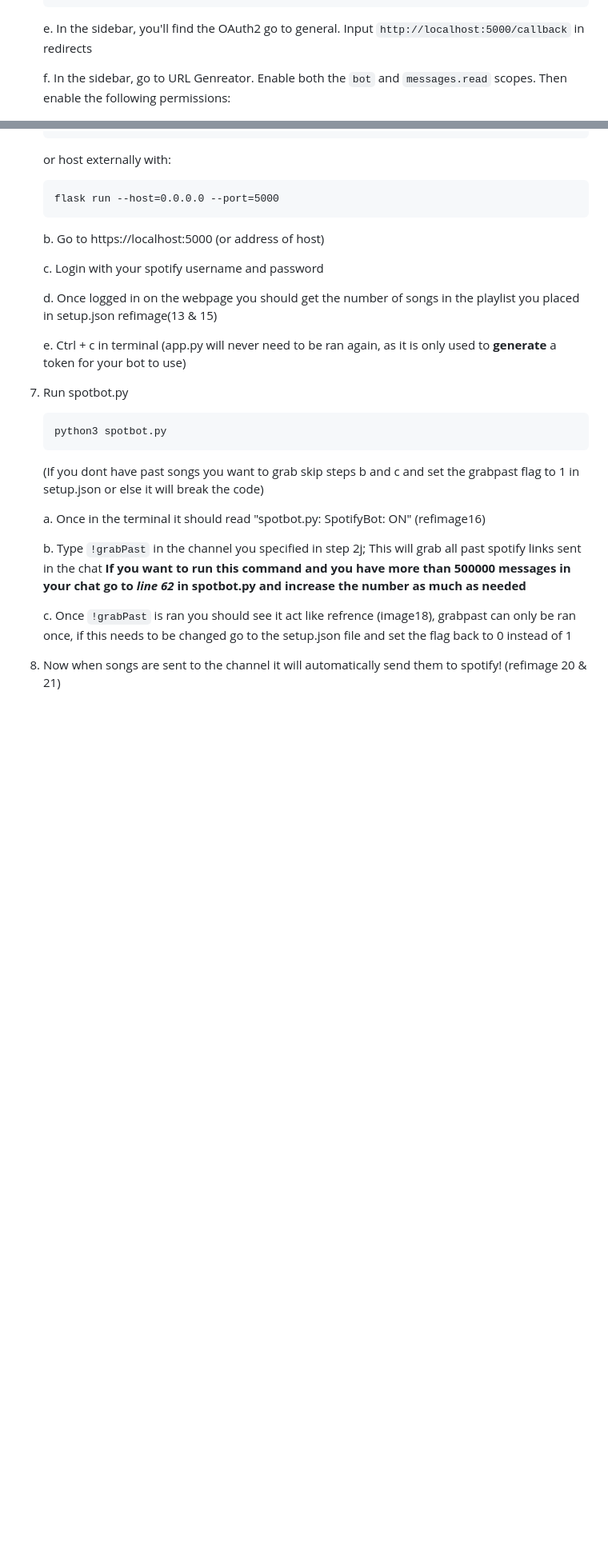
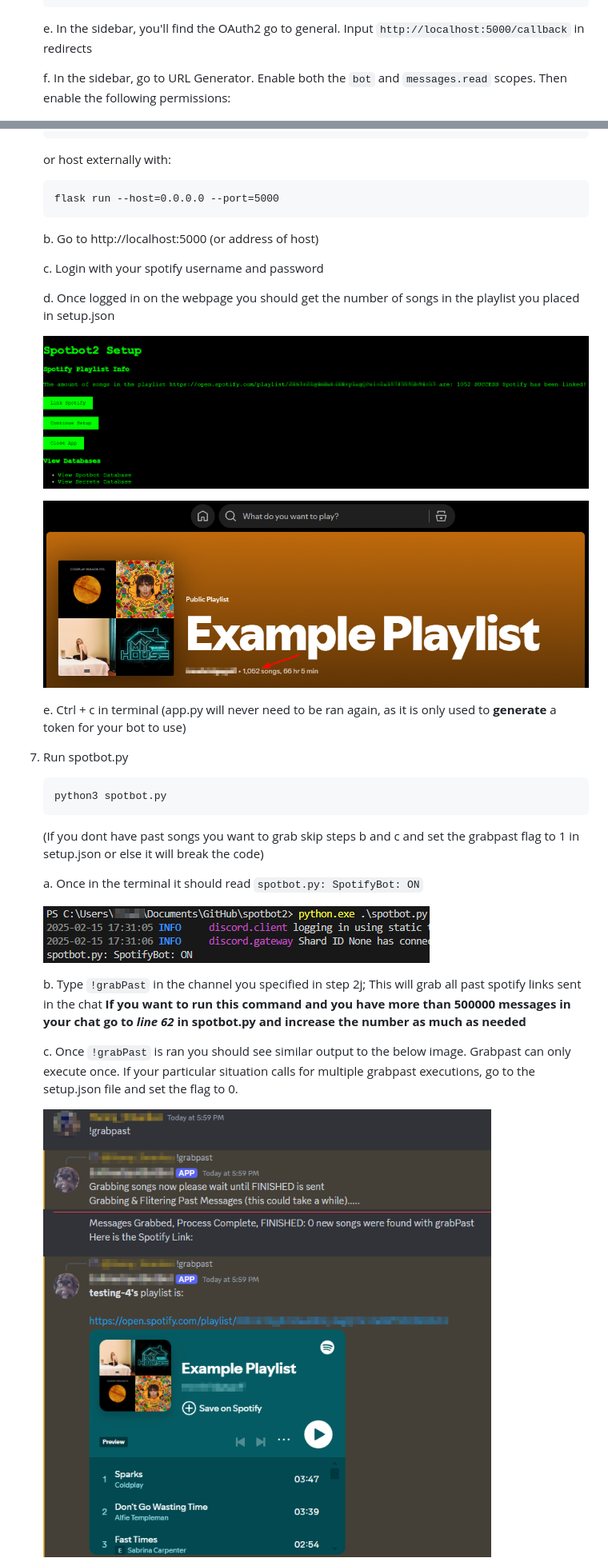
Before and after one commit to wildxmxtt/spotbot2, a Markdown page: README.md, 2 parts joined by grey strips. Shown at 80% size. Rendered like a GitHub page; pictures changed too: images/flaskNumberOfSongs.png (added), images/grabPastExample.png (added), images/spotifyBotOn.png (added); blank space fills up the shorter version.

Commit message:
README Updates
Integrated screenshots for remaining steps without. All PII has been redacted from said screenshots (excluding the freaky dog pfp).

````diff
--- a/README.md
+++ b/README.md
@@ -50,7 +50,7 @@ http://127.0.0.1:5000/redirect/
 
     e. In the sidebar, you'll find the OAuth2 go to general. Input `http://localhost:5000/callback` in redirects
 
-    f. In the sidebar, go to URL Genreator. Enable both the `bot` and `messages.read` scopes. Then enable the following permissions:
+    f. In the sidebar, go to URL Generator. Enable both the `bot` and `messages.read` scopes. Then enable the following permissions:
 
     ![Permissions](images/permissions.png)
 
@@ -92,11 +92,15 @@ http://127.0.0.1:5000/redirect/
     flask run --host=0.0.0.0 --port=5000
     ```
 
-    b. Go to https://localhost:5000 (or address of host)
+    b. Go to http://localhost:5000 (or address of host)
 
     c. Login with your spotify username and password
 
-    d. Once logged in on the webpage you should get the number of songs in the playlist you placed in setup.json refimage(13 & 15)
+    d. Once logged in on the webpage you should get the number of songs in the playlist you placed in setup.json
+
+    ![flaskNumberOfSongs](images/flaskNumberOfSongs.png)
+
+    ![spotifyNumberOfSongs](images/spotifyNumberOfSongs.png)
 
     e. Ctrl + c in terminal (app.py will never need to be ran again, as it is only used to **generate** a token for your bot to use)
 
@@ -107,11 +111,13 @@ http://127.0.0.1:5000/redirect/
 
     (If you dont have past songs you want to grab skip steps b and c and set the grabpast flag to 1 in setup.json or else it will break the code)
 
-    a. Once in the terminal it should read "spotbot.py: SpotifyBot: ON" (refimage16)
+    a. Once in the terminal it should read `spotbot.py: SpotifyBot: ON`
+
+    ![spotifyBotOn](images/spotifyBotOn.png)
 
     b. Type `!grabPast` in the channel you specified in step 2j; This will grab all past spotify links sent in the chat **If you want to run this command and you have more than 500000 messages in your chat go to *line 62* in spotbot.py and increase the number as much as needed**
 
-    c. Once `!grabPast` is ran you should see it act like refrence (image18), grabpast can only be ran once, if this needs to be changed go to the setup.json file and set the flag back to 0 instead of 1
+    c. Once `!grabPast` is ran you should see similar output to the below image. Grabpast can only execute once. If your particular situation calls for multiple grabpast executions, go to the setup.json file and set the flag to 0.
 
-8. Now when songs are sent to the channel it will automatically send them to spotify! (refimage 20 & 21)
+    ![grabPastExample](images/grabPastExample.png)
 
````
Also changed, not shown: other parts of README.md (+6 -1 lines), images/addedToPlaylist.png (added), images/sendToChannel.png (added).
